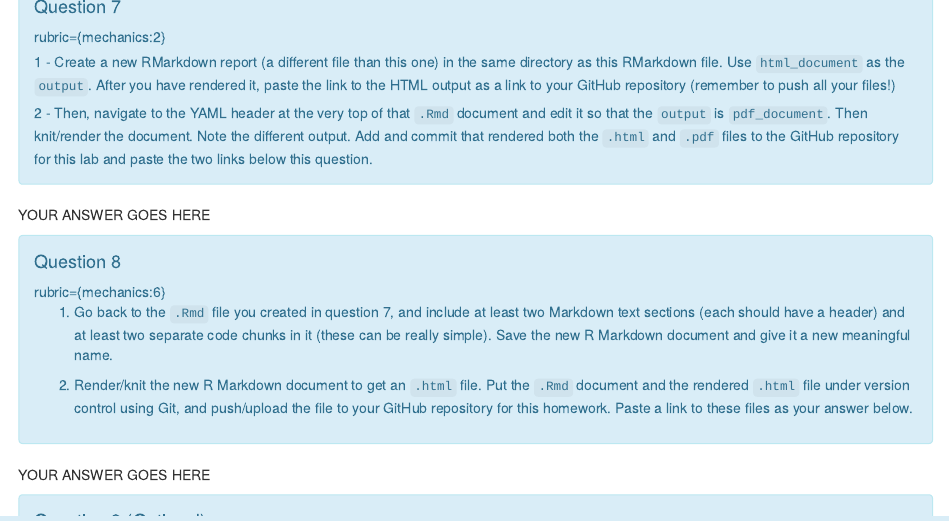
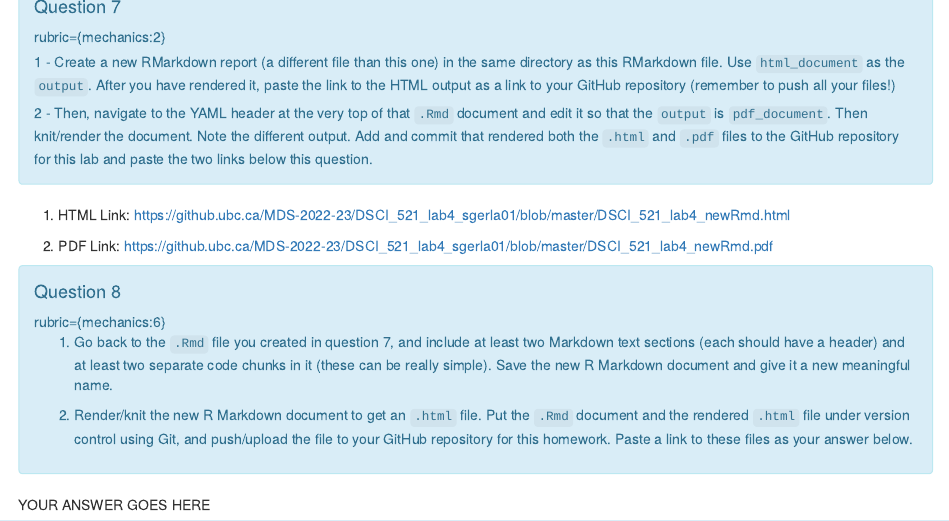
Before and after one commit to spencergerlach/MDS_DSCI_521_lab4, an R Markdown document (lab4.Rmd): the page in a window 1100 px wide, from 3560 px down. Rendered offline with R 4.5, knitr and Pandoc, with nearby package versions.

Commit message:
Done up to question 8

````diff
--- a/lab4.Rmd
+++ b/lab4.Rmd
@@ -266,7 +266,11 @@ to the GitHub repository for this lab
 and paste the two links below this question.
 ```
 
-YOUR ANSWER GOES HERE
+1. HTML Link:  https://github.ubc.ca/MDS-2022-23/DSCI_521_lab4_sgerla01/blob/master/DSCI_521_lab4_newRmd.html
+
+2. PDF Link:  https://github.ubc.ca/MDS-2022-23/DSCI_521_lab4_sgerla01/blob/master/DSCI_521_lab4_newRmd.pdf
+
+
 
 ```{block, type="alert alert-info"}
 #### Question 8
````
